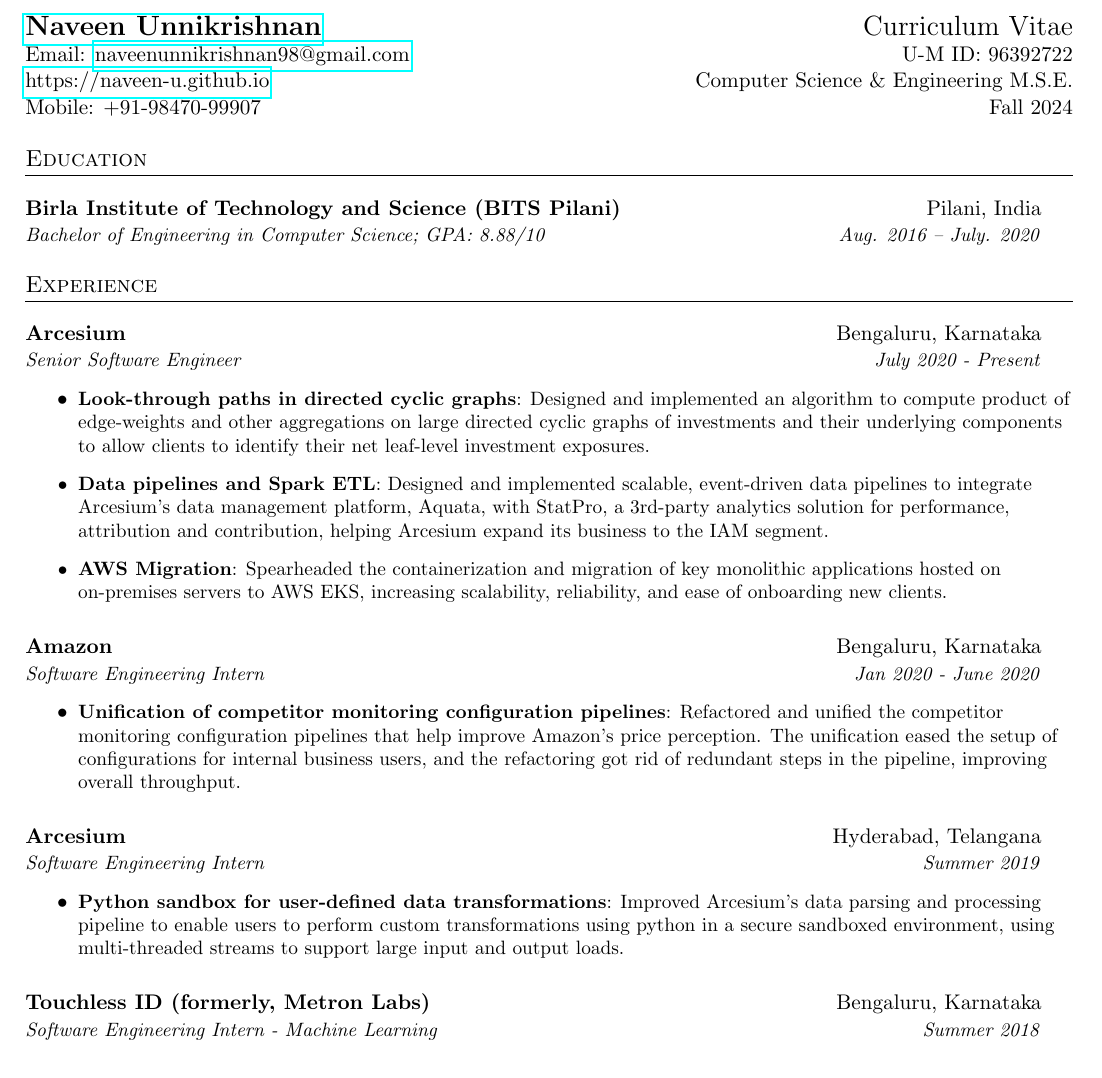
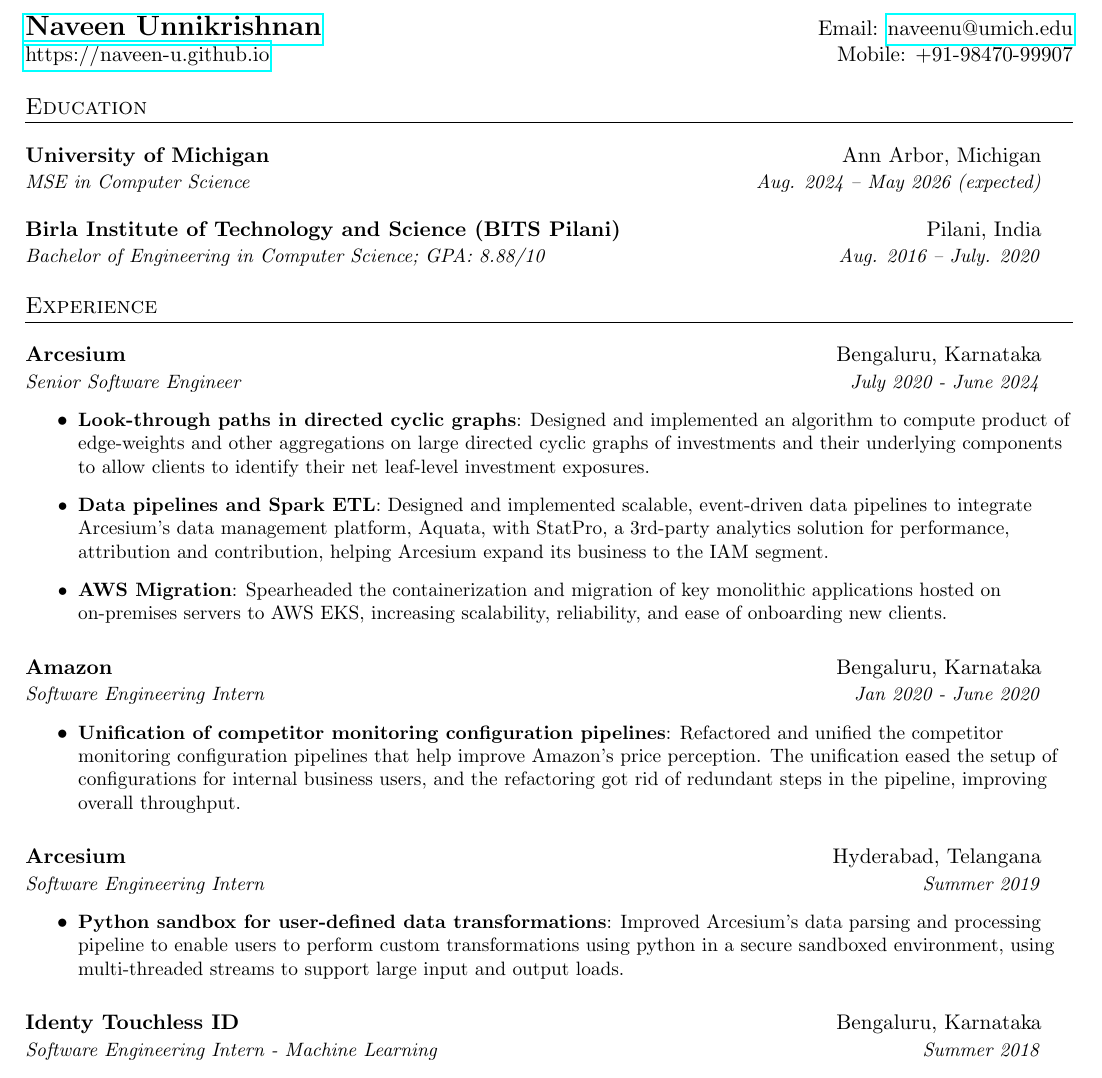
Before and after one commit to naveen-u/resume, a LaTeX CV (CV.tex): part of page 1 of 2, cut so that both start at the same text. Compiled offline with pdfLaTeX.

Commit message:
Update mail ID, education, and experience

```diff
--- a/CV.tex
+++ b/CV.tex
@@ -78,16 +78,18 @@
 
 %----------HEADING-----------------
 \begin{tabular*}{\textwidth}{l@{\extracolsep{\fill}}r}
-  \textbf{\href{https://naveen-u.github.io}{\Large Naveen Unnikrishnan}} & \Large{Curriculum Vitae}\\
-  Email: \href{mailto:naveenunnikrishnan98@gmail.com}{naveenunnikrishnan98@gmail.com} & U-M ID: 96392722\\
-  \href{https://naveen-u.github.io}{https://naveen-u.github.io} & Computer Science \& Engineering M.S.E.\\
-  Mobile: +91-98470-99907 & Fall 2024\\
+  \textbf{\href{https://naveen-u.github.io}{\Large Naveen Unnikrishnan}} & Email: \href{mailto:naveenu@umich.edu}{naveenu@umich.edu}\\
+  \href{https://naveen-u.github.io}{https://naveen-u.github.io} & Mobile: +91-98470-99907\\
 \end{tabular*}
 
 
 %-----------EDUCATION-----------------
 \section{Education}
 \vspace{-10pt}
+\resumeSubheading
+{University of Michigan}{Ann Arbor, Michigan}
+{MSE in Computer Science}{Aug. 2024 -- May 2026 (expected)}
+\vspace{1pt}
 \resumeSubheading
 {Birla Institute of Technology and Science (BITS Pilani)}{Pilani, India}
 {Bachelor of Engineering in Computer Science;  GPA: 8.88/10}{Aug. 2016 -- July. 2020}
@@ -98,7 +100,7 @@
 \vspace{-10pt}
 \resumeSubheading
 {Arcesium}{Bengaluru, Karnataka}
-{Senior Software Engineer}{July 2020 - Present}
+{Senior Software Engineer}{July 2020 - June 2024}
 \resumeItemListStart
 \resumeItem{Look-through paths in directed cyclic graphs}
 {Designed and implemented an algorithm to compute product of edge-weights and other aggregations on large directed cyclic graphs of investments and their underlying components to allow clients to identify their net leaf-level investment exposures.}
@@ -125,13 +127,11 @@
 \resumeItemListEnd
 
 \resumeSubheading
-{Touchless ID (formerly, Metron Labs)}{Bengaluru, Karnataka}
+{Identy Touchless ID}{Bengaluru, Karnataka}
 {Software Engineering Intern - Machine Learning}{Summer 2018}
 \resumeItemListStart
 \resumeItem{Deep learning models for hand detection, classification, and motion detection}
 {Created convolutional neural networks for hand detection, classification, and motion detection using Python and Keras as part of proof of concept builds for Touchless ID's camera-based fingerprint authentication system.}
-% \resumeItem{Graphical user interface for process visualization}
-%   {Developed a basic GUI using Python to visualize  the underlying processes and steps involved in Touchless ID's camera-based fingerprint ID system.}
 \resumeItemListEnd
 
 
```
